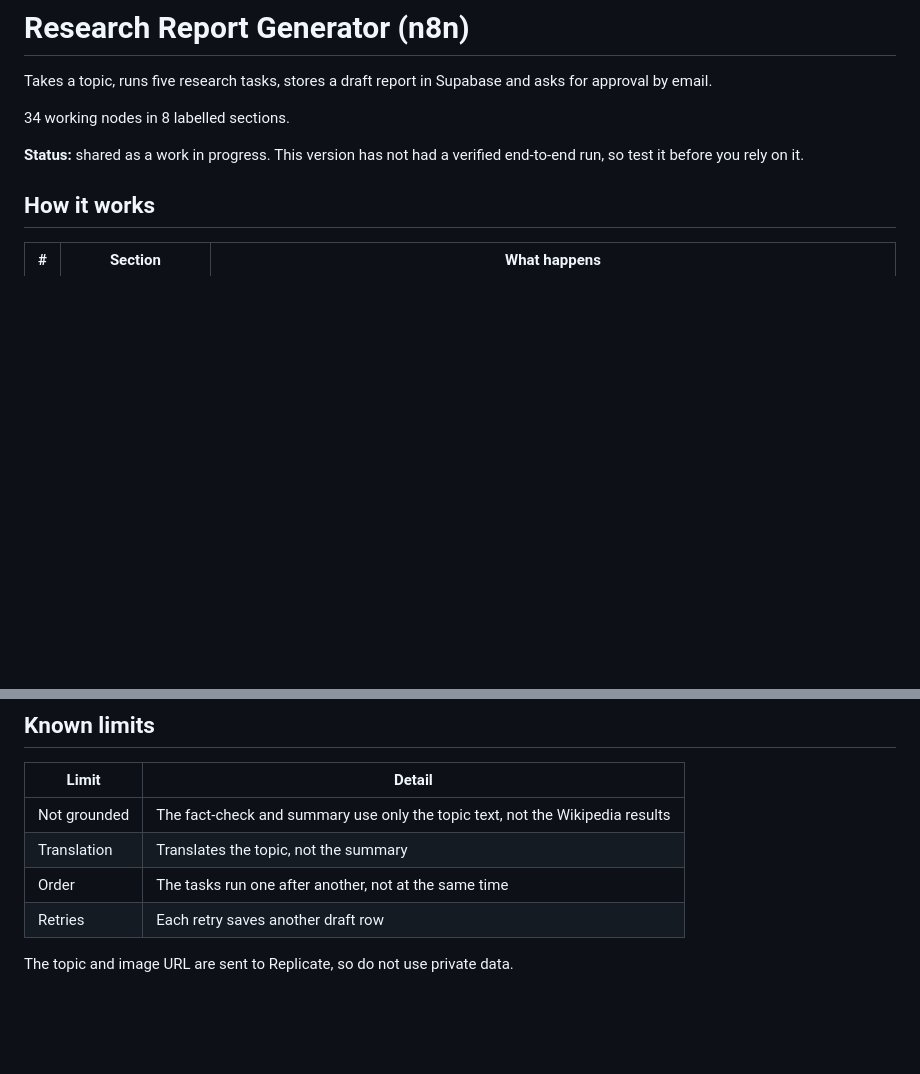
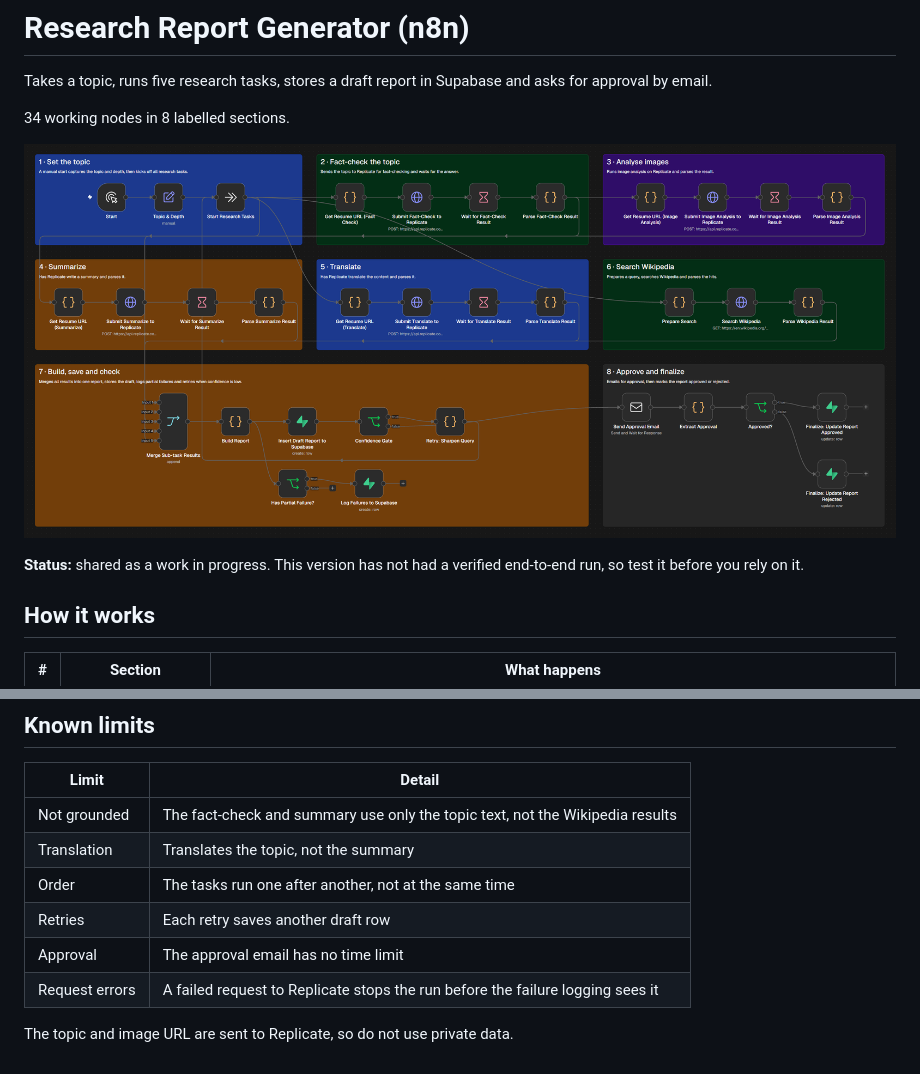
Before and after one commit to syed-anas-ahmad-shah/n8n-workflows, a Markdown page: research-report/README.md, 2 parts joined by grey strips. Drawn GitHub-style; pictures changed too: research-report/workflow-overview.png (added); blank space fills up the shorter version.

Commit message:
Research Report: add canvas overview and two known limits

```diff
--- a/research-report/README.md
+++ b/research-report/README.md
@@ -3,6 +3,8 @@
 Takes a topic, runs five research tasks, stores a draft report in Supabase and asks for approval by email.
 
 34 working nodes in 8 labelled sections.
+
+![The Research Report Generator workflow in 8 labelled sections](workflow-overview.png)
 
 **Status:** shared as a work in progress. This version has not had a verified end-to-end run, so test it before you rely on it.
 
@@ -36,5 +38,7 @@ Takes a topic, runs five research tasks, stores a draft report in Supabase and a
 | Translation | Translates the topic, not the summary |
 | Order | The tasks run one after another, not at the same time |
 | Retries | Each retry saves another draft row |
+| Approval | The approval email has no time limit |
+| Request errors | A failed request to Replicate stops the run before the failure logging sees it |
 
 The topic and image URL are sent to Replicate, so do not use private data.
```
